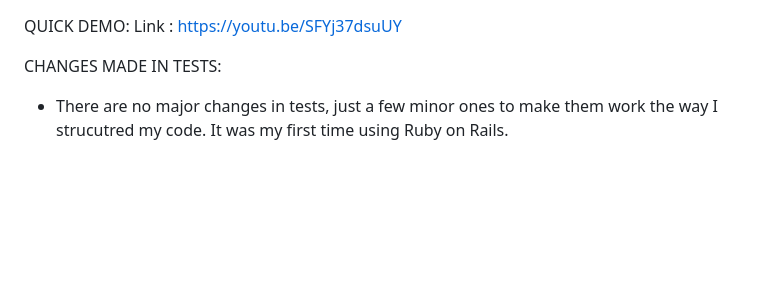
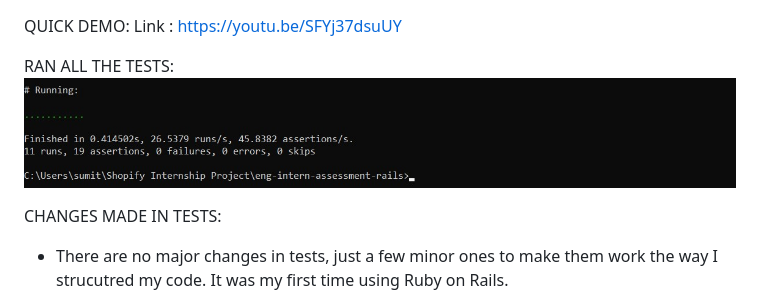
Before and after one commit to Shopify/eng-intern-assessment-rails, a Markdown page: README.md, the part around the change. GitHub-like rendering; pictures changed too: tests.jpg (added); blank space fills up the shorter version.

Commit message:
added tests screenshot

```diff
--- a/README.md
+++ b/README.md
@@ -1,5 +1,8 @@
 QUICK DEMO:
 Link : https://youtu.be/SFYj37dsuUY
+
+RAN ALL THE TESTS:
+![Alt text](tests.jpg)
 
 CHANGES MADE IN TESTS:
 - There are no major changes in tests, just a few minor ones to make them work the way I strucutred my code. It was my first time using Ruby on Rails.
```
